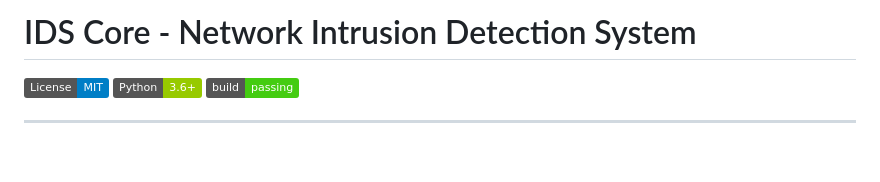
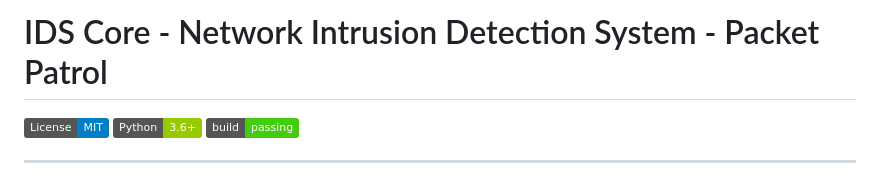
Before and after one commit to HariohmBhatt/Intrution_Detection_System_CSE212, a Markdown page: README.md, the part around the change. Drawn GitHub-style; badges without logos; blank space fills up the shorter version.

```diff
--- a/README.md
+++ b/README.md
@@ -1,4 +1,4 @@
-# IDS Core - Network Intrusion Detection System
+# IDS Core - Network Intrusion Detection System - Packet Patrol
 
 [![License: MIT](https://img.shields.io/badge/License-MIT-blue.svg)](LICENSE)
 [![Python Version](https://img.shields.io/badge/Python-3.6%2B-green.svg)](https://www.python.org/)
```
